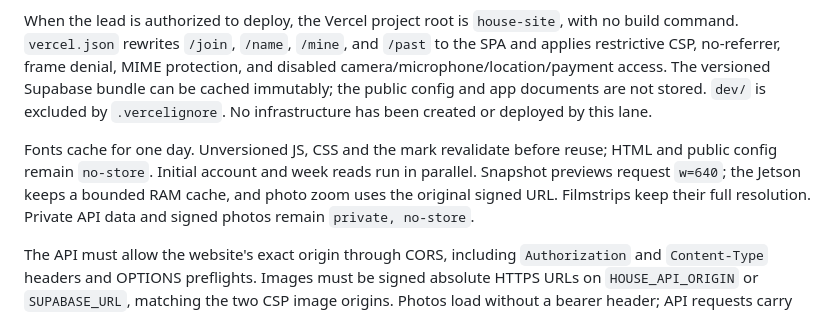
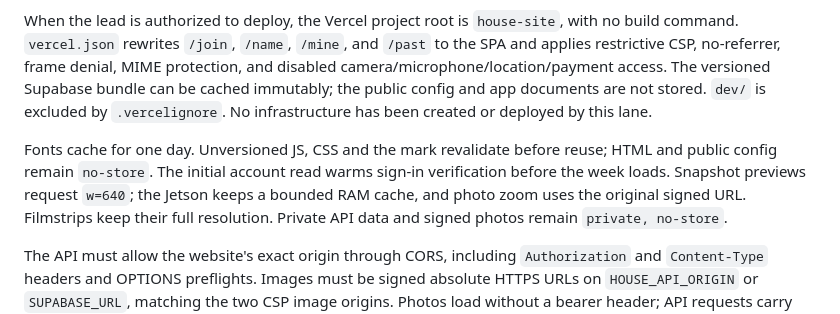
Before and after one commit to ezzy1630/WashDishes, a Markdown page: house-site/README.md, the part around the change. GitHub-like rendering.

Commit message:
Document authenticated startup ordering

```diff
--- a/house-site/README.md
+++ b/house-site/README.md
@@ -9,8 +9,8 @@ Fill the three marked public values in `config.js`. Use a **Supabase publishable
 When the lead is authorized to deploy, the Vercel project root is `house-site`, with no build command. `vercel.json` rewrites `/join`, `/name`, `/mine`, and `/past` to the SPA and applies restrictive CSP, no-referrer, frame denial, MIME protection, and disabled camera/microphone/location/payment access. The versioned Supabase bundle can be cached immutably; the public config and app documents are not stored. `dev/` is excluded by `.vercelignore`. No infrastructure has been created or deployed by this lane.
 
 Fonts cache for one day. Unversioned JS, CSS and the mark revalidate before reuse;
-HTML and public config remain `no-store`. Initial account and week reads run in
-parallel. Snapshot previews request `w=640`; the Jetson keeps a bounded RAM cache,
+HTML and public config remain `no-store`. The initial account read warms sign-in
+verification before the week loads. Snapshot previews request `w=640`; the Jetson keeps a bounded RAM cache,
 and photo zoom uses the original signed URL. Filmstrips keep their full resolution.
 Private API data and signed photos remain `private, no-store`.
 
```
